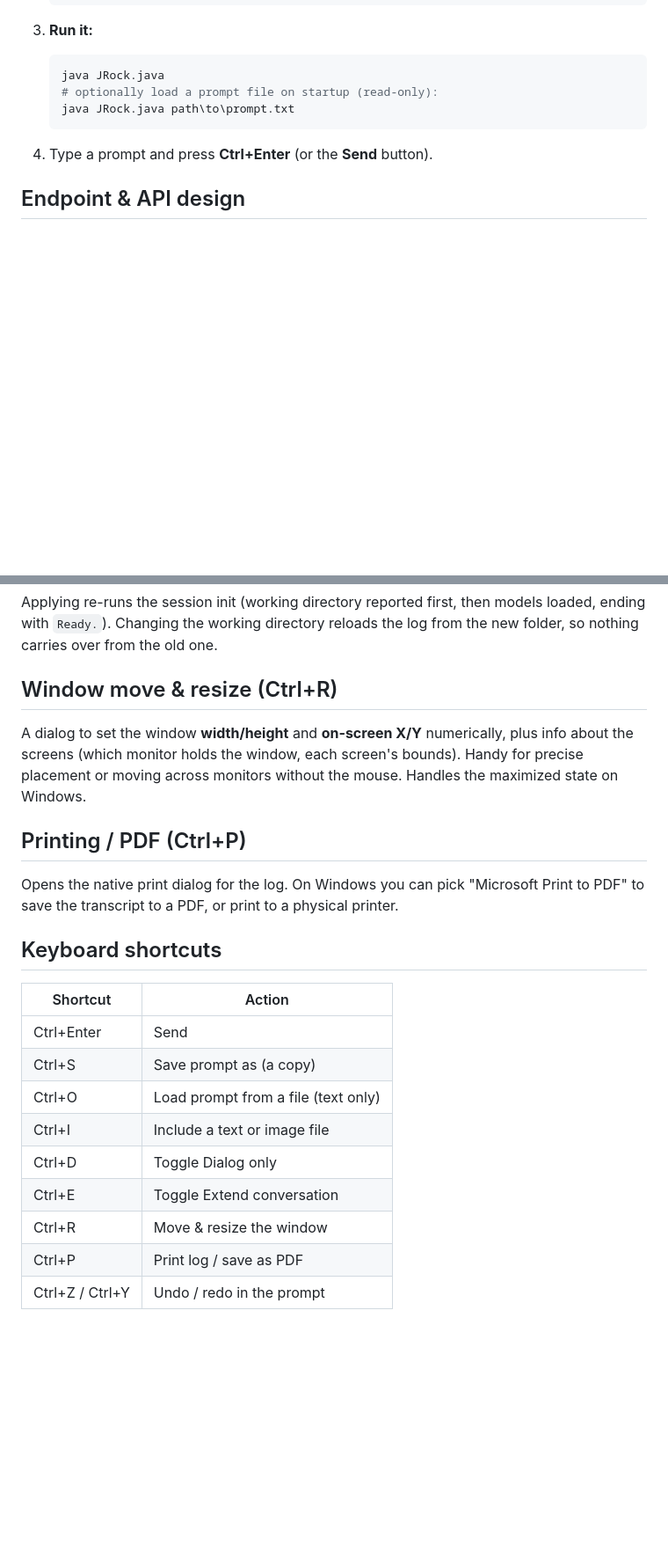
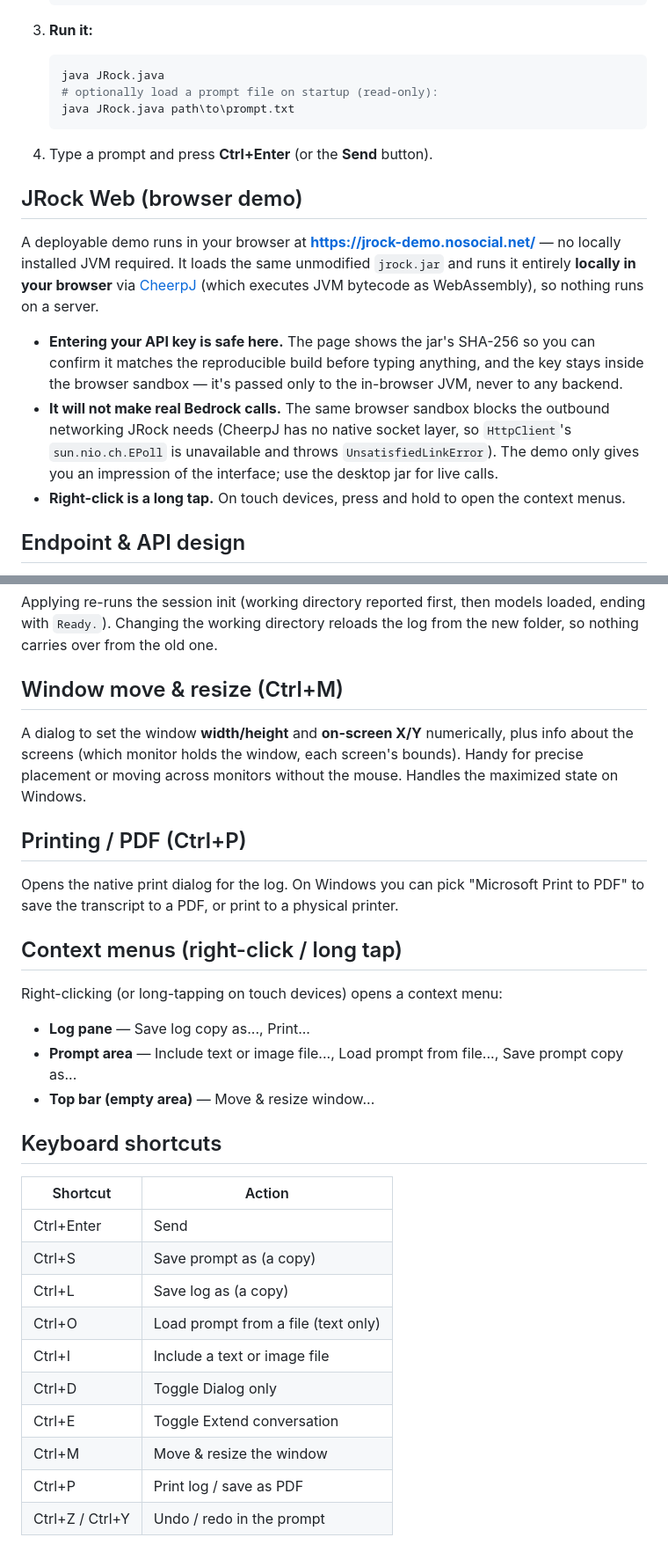
Before and after one commit to ivan-khvostishkov/jrock, a Markdown page: README.md, 2 parts joined by grey strips. Shown at 88% size. Drawn GitHub-style; blank space fills up the shorter version.

Commit message:
JRock v1.3.0

````diff
--- a/README.md
+++ b/README.md
@@ -51,6 +51,22 @@ By Ivan Khvostishkov, with assistance of Kiro and JetBrains IntelliJ IDEA.
    ```
 
 4. Type a prompt and press **Ctrl+Enter** (or the **Send** button).
+
+## JRock Web (browser demo)
+
+A deployable demo runs in your browser at **https://jrock-demo.nosocial.net/** — no locally
+installed JVM required. It loads the same unmodified `jrock.jar` and runs it entirely
+**locally in your browser** via [CheerpJ](https://cheerpj.com/) (which executes JVM bytecode
+as WebAssembly), so nothing runs on a server.
+
+- **Entering your API key is safe here.** The page shows the jar's SHA-256 so you can confirm
+  it matches the reproducible build before typing anything, and the key stays inside the
+  browser sandbox — it's passed only to the in-browser JVM, never to any backend.
+- **It will not make real Bedrock calls.** The same browser sandbox blocks the outbound
+  networking JRock needs (CheerpJ has no native socket layer, so `HttpClient`'s
+  `sun.nio.ch.EPoll` is unavailable and throws `UnsatisfiedLinkError`). The demo only gives
+  you an impression of the interface; use the desktop jar for live calls.
+- **Right-click is a long tap.** On touch devices, press and hold to open the context menus.
 
 ## Endpoint & API design
 
@@ -160,7 +176,7 @@ Applying re-runs the session init (working directory reported first, then models
 ending with `Ready.`). Changing the working directory reloads the log from the new folder,
 so nothing carries over from the old one.
 
-## Window move & resize (Ctrl+R)
+## Window move & resize (Ctrl+M)
 
 A dialog to set the window **width/height** and **on-screen X/Y** numerically, plus info
 about the screens (which monitor holds the window, each screen's bounds). Handy for precise
@@ -171,17 +187,26 @@ placement or moving across monitors without the mouse. Handles the maximized sta
 Opens the native print dialog for the log. On Windows you can pick "Microsoft Print to PDF"
 to save the transcript to a PDF, or print to a physical printer.
 
+## Context menus (right-click / long tap)
+
+Right-clicking (or long-tapping on touch devices) opens a context menu:
+
+- **Log pane** — Save log copy as..., Print...
+- **Prompt area** — Include text or image file..., Load prompt from file..., Save prompt copy as...
+- **Top bar (empty area)** — Move & resize window...
+
 ## Keyboard shortcuts
 
 | Shortcut | Action |
 |---|---|
 | Ctrl+Enter | Send |
 | Ctrl+S | Save prompt as (a copy) |
+| Ctrl+L | Save log as (a copy) |
 | Ctrl+O | Load prompt from a file (text only) |
 | Ctrl+I | Include a text or image file |
 | Ctrl+D | Toggle Dialog only |
 | Ctrl+E | Toggle Extend conversation |
-| Ctrl+R | Move & resize the window |
+| Ctrl+M | Move & resize the window |
 | Ctrl+P | Print log / save as PDF |
 | Ctrl+Z / Ctrl+Y | Undo / redo in the prompt |
 
````
